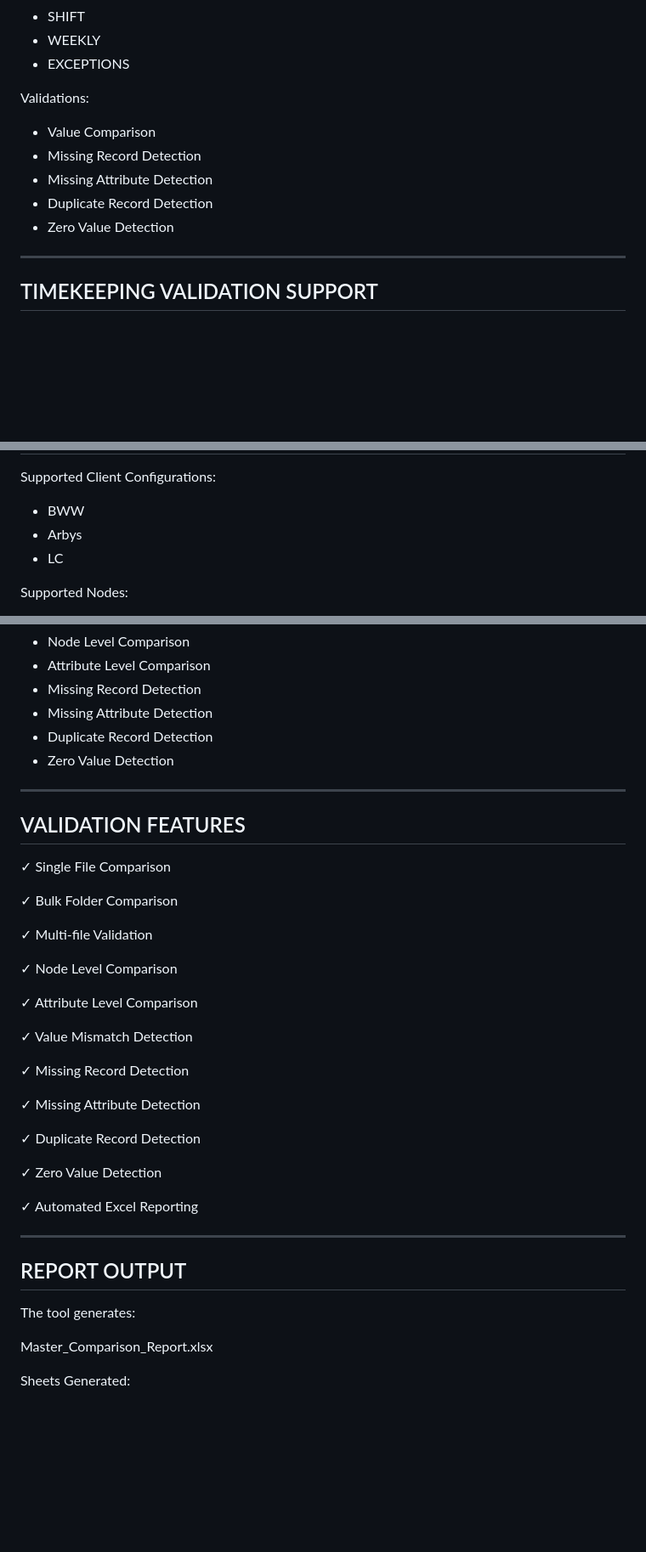
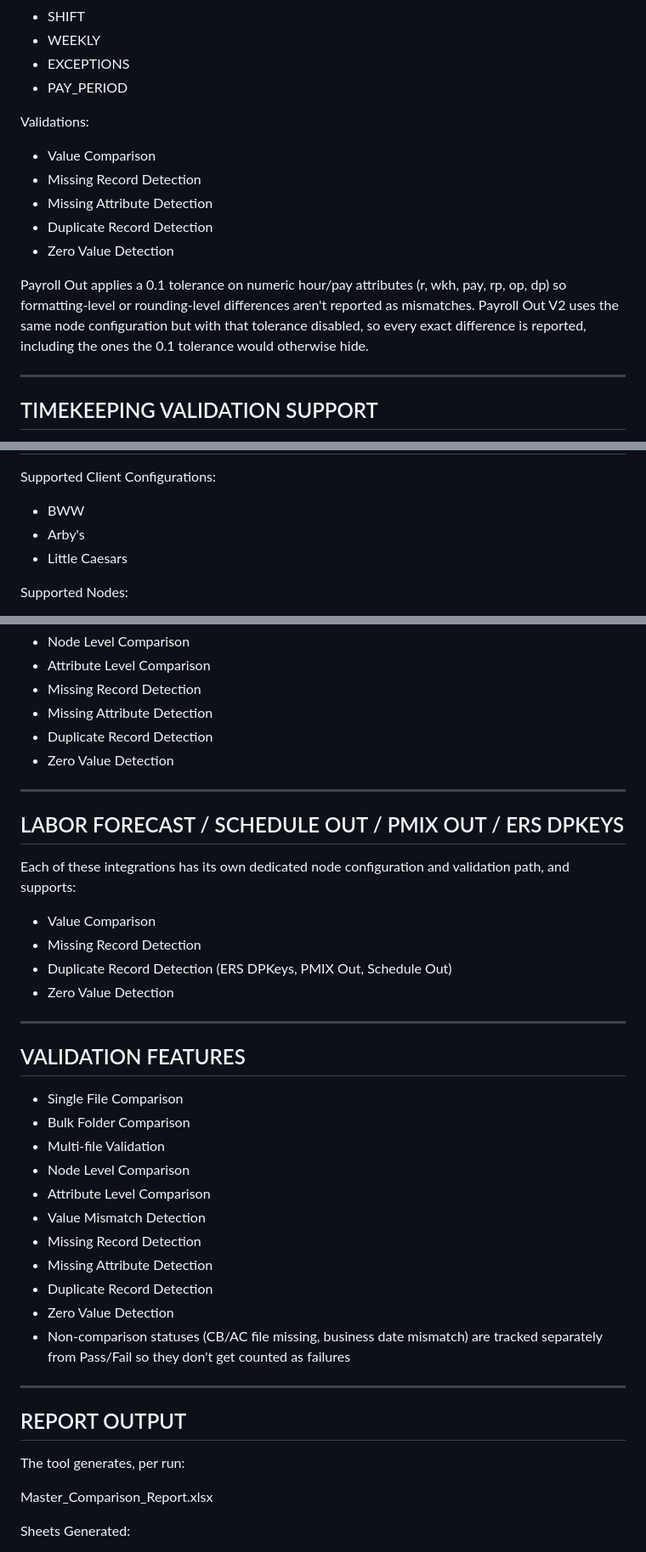
Before and after one commit to cshivam-QA/PayrollValidator, a Markdown page: README.md, 3 parts joined by grey strips. Shown at 85% size. Rendered like a GitHub page; blank space fills up the shorter version.

```diff
--- a/README.md
+++ b/README.md
@@ -42,6 +49,7 @@ Supported Nodes:
 - SHIFT
 - WEEKLY
 - EXCEPTIONS
+- PAY_PERIOD
 
 Validations:
 
@@ -50,6 +58,14 @@ Validations:
 - Missing Attribute Detection
 - Duplicate Record Detection
 - Zero Value Detection
+
+Payroll Out applies a 0.1 tolerance on numeric hour/pay
+attributes (r, wkh, pay, rp, op, dp) so formatting-level or
+rounding-level differences aren't reported as mismatches.
+Payroll Out V2 uses the same node configuration but with
+that tolerance disabled, so every exact difference is
+reported, including the ones the 0.1 tolerance would
+otherwise hide.
 
 ---------------------------------------------------------
 TIMEKEEPING VALIDATION SUPPORT
@@ -81,8 +97,8 @@ FOOD OUT VALIDATION SUPPORT
 Supported Client Configurations:
 
 - BWW
-- Arbys
-- LC
+- Arby's
+- Little Caesars
 
 Supported Nodes:
 
@@ -119,36 +135,41 @@ Supported Validations:
 - Zero Value Detection
 
 ---------------------------------------------------------
+LABOR FORECAST / SCHEDULE OUT / PMIX OUT / ERS DPKEYS
+---------------------------------------------------------
+
+Each of these integrations has its own dedicated node
+configuration and validation path, and supports:
+
+- Value Comparison
+- Missing Record Detection
+- Duplicate Record Detection (ERS DPKeys, PMIX Out,
+  Schedule Out)
+- Zero Value Detection
+
+---------------------------------------------------------
 VALIDATION FEATURES
 ---------------------------------------------------------
 
-✓ Single File Comparison
-
-✓ Bulk Folder Comparison
-
-✓ Multi-file Validation
-
-✓ Node Level Comparison
-
-✓ Attribute Level Comparison
-
-✓ Value Mismatch Detection
-
-✓ Missing Record Detection
-
-✓ Missing Attribute Detection
-
-✓ Duplicate Record Detection
-
-✓ Zero Value Detection
-
-✓ Automated Excel Reporting
+- Single File Comparison
+- Bulk Folder Comparison
+- Multi-file Validation
+- Node Level Comparison
+- Attribute Level Comparison
+- Value Mismatch Detection
+- Missing Record Detection
+- Missing Attribute Detection
+- Duplicate Record Detection
+- Zero Value Detection
+- Non-comparison statuses (CB/AC file missing, business
+  date mismatch) are tracked separately from Pass/Fail so
+  they don't get counted as failures
 
 ---------------------------------------------------------
 REPORT OUTPUT
 ---------------------------------------------------------
 
-The tool generates:
+The tool generates, per run:
 
 Master_Comparison_Report.xlsx
 
```
Also changed, not shown: other parts of README.md (+110 -36 lines).
